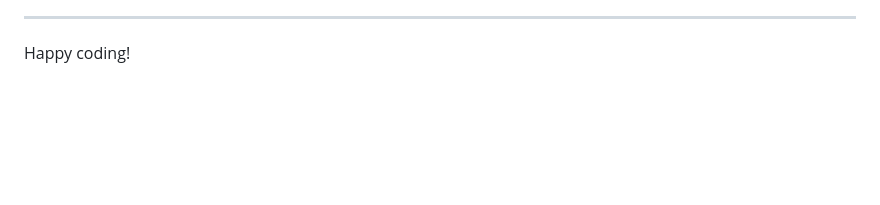
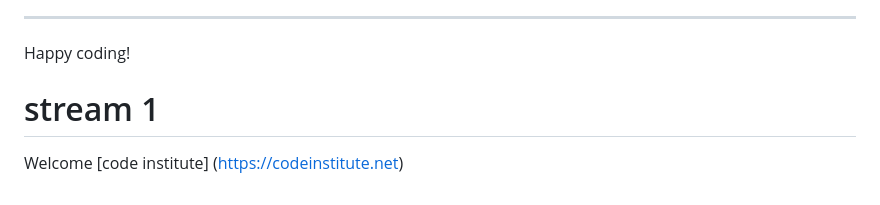
Before and after one commit to Sniffy2019/stream1, a Markdown page: README.md, the part around the change. GitHub-like rendering; blank space fills up the shorter version.

Commit message:
docs: add README-md file

```diff
--- a/README.md
+++ b/README.md
@@ -106,3 +106,8 @@ Yes! We'd strongly encourage you to look at the source code of the `uptime.sh` f
 ---
 
 Happy coding!
+
+
+# stream 1
+
+Welcome [code institute] (https://codeinstitute.net)
```
